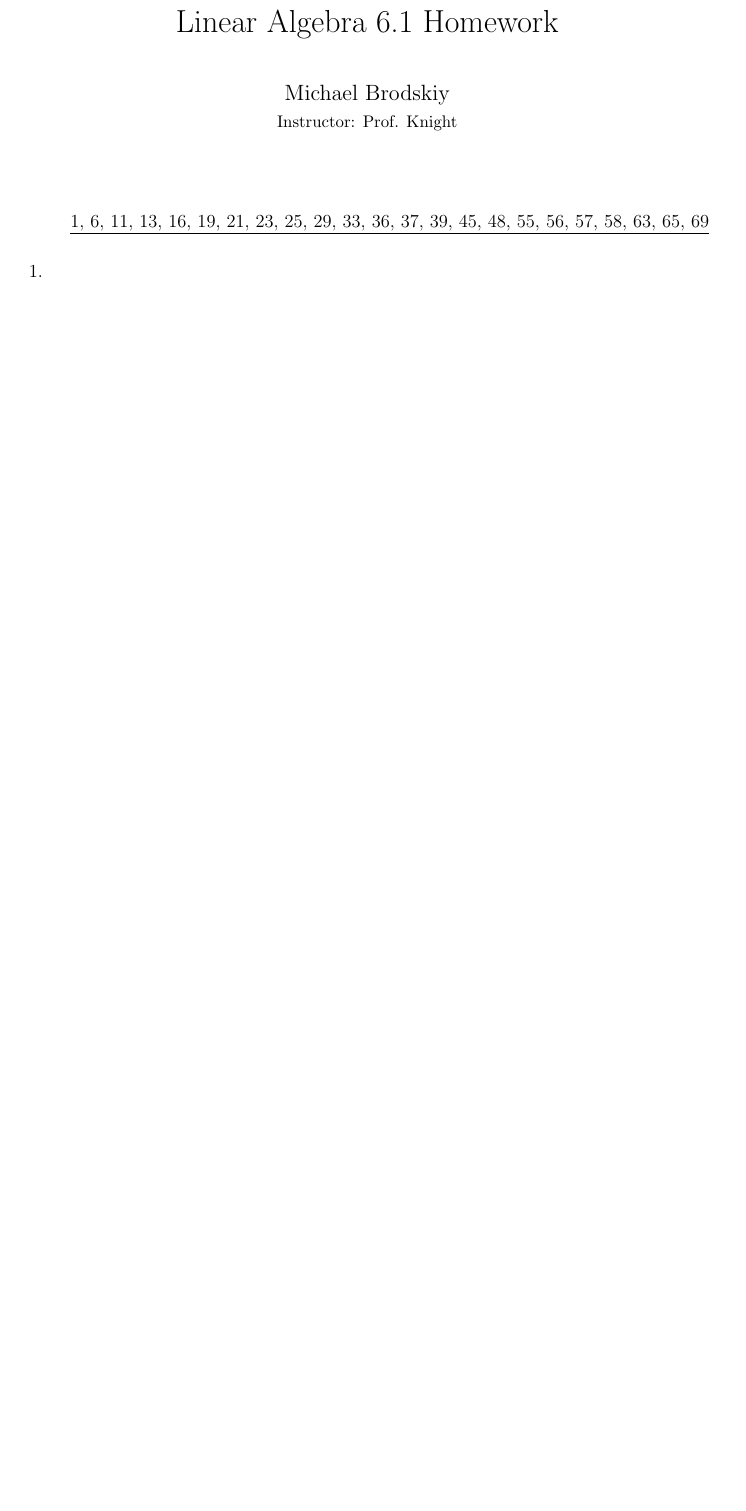
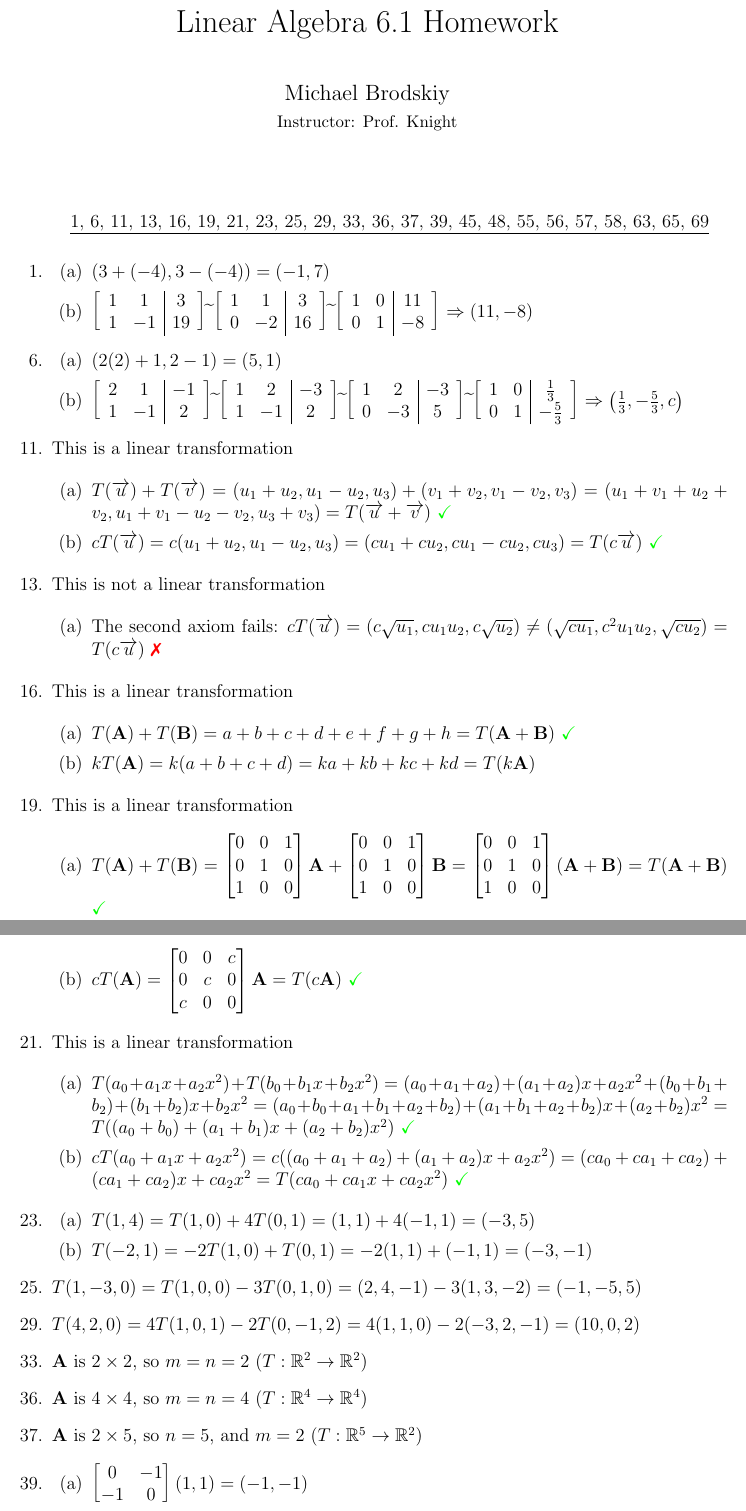
Before and after one commit to MDBrodskiy/Linear_Algebra, a LaTeX problem sheet (Homework/6-1/Section6-1.tex): part of page 1 of 2 before the commit and two parts of pages 1 and 2 of 3 after it, the two joined at a grey line, cut so that both start at the same text, the shorter picture padded with empty space. Compiled offline with pdfLaTeX.

Commit message:
finished homework 6.1

```diff
--- a/Homework/6-1/Section6-1.tex
+++ b/Homework/6-1/Section6-1.tex
@@ -78,53 +78,120 @@ citecolor=blue,
 
   \item
 
+    \begin{enumerate}
+
+      \item $(3+(-4), 3-(-4))=(-1,7)$
+
+      \item $\left[\begin{array}{c c | c} 1 & 1 & 3\\ 1 & -1 & 19  \end{array}\right]\widetilde{ }\left[\begin{array}{c c | c} 1 & 1 & 3\\ 0 & -2 & 16\\  \end{array}\right]\widetilde{ }\left[\begin{array}{c c | c} 1 & 0 & 11\\ 0 & 1 & -8\\  \end{array}\right]\Rightarrow (11,-8)$
+
+    \end{enumerate}
+
     \setcounter{enumi}{5}
 
   \item
 
+    \begin{enumerate}
+
+      \item $(2(2)+1, 2-1)=(5,1)$
+
+      \item $\left[ \begin{array}{c c | c} 2 & 1 & -1\\ 1 & -1 & 2  \end{array} \right]\widetilde{ }\left[ \begin{array}{c c | c} 1 & 2 & -3\\ 1 & -1 & 2  \end{array} \right]\widetilde{ }\left[ \begin{array}{c c | c} 1 & 2 & -3\\ 0 & -3 & 5  \end{array} \right]\widetilde{ }\left[ \begin{array}{c c | c} 1 & 0 & \frac{1}{3}\\ 0 & 1 & -\frac{5}{3}  \end{array} \right]\Rightarrow\left( \frac{1}{3},-\frac{5}{3},c \right)$
+
+    \end{enumerate}
+
     \setcounter{enumi}{10}
 
-  \item
+  \item This is a linear transformation
+
+    \begin{enumerate}
+
+      \item $T(\overrightarrow{u})+T(\overrightarrow{v})=(u_1+u_2,u_1-u_2,u_3)+(v_1+v_2,v_1-v_2,v_3)=(u_1+v_1+u_2+v_2, u_1+v_1-u_2-v_2,u_3+v_3)=T(\overrightarrow{u}+\overrightarrow{v})$ \textcolor{green}{\checkmark}
+
+      \item$cT(\overrightarrow{u})=c(u_1+u_2,u_1-u_2,u_3)=(cu_1+cu_2,cu_1-cu_2,cu_3)=T(c\overrightarrow{u})$ \textcolor{green}{\checkmark}
+
+    \end{enumerate}
 
     \setcounter{enumi}{12}
 
-  \item
+  \item This is not a linear transformation
+
+    \begin{enumerate}
+
+      \item The second axiom fails: $cT(\overrightarrow{u})=(c\sqrt{u_1},cu_1u_2,c\sqrt{u_2})\neq (\sqrt{cu_1},c^2u_1u_2,\sqrt{cu_2})=T(c\overrightarrow{u})$ \textcolor{red}{\xmark}
+
+    \end{enumerate}
 
     \setcounter{enumi}{15}
 
-  \item
+  \item This is a linear transformation
+
+    \begin{enumerate}
+
+      \item $T(\bold{A})+T(\bold{B})=a+b+c+d+e+f+g+h=T(\bold{A}+\bold{B})$ \textcolor{green}{\checkmark}
+
+      \item $kT(\bold{A})=k(a+b+c+d)=ka+kb+kc+kd=T(k\bold{A})$
+
+    \end{enumerate}
 
     \setcounter{enumi}{18}
 
-  \item
+  \item This is a linear transformation
+
+    \begin{enumerate}
+
+      \item $T(\bold{A}) + T(\bold{B})=\begin{bmatrix} 0 & 0 & 1\\ 0 & 1 & 0\\ 1 & 0 & 0\end{bmatrix}\bold{A}+\begin{bmatrix} 0 & 0 & 1\\ 0 & 1 & 0\\ 1 & 0 & 0\end{bmatrix}\bold{B}=\begin{bmatrix} 0 & 0 & 1\\ 0 & 1 & 0\\ 1 & 0 & 0\end{bmatrix}(\bold{A}+\bold{B})=T(\bold{A}+\bold{B})$ \textcolor{green}{\checkmark}
+
+      \item $cT(\bold{A})=\begin{bmatrix}0&0&c\\0&c&0\\c&0&0\end{bmatrix}\bold{A}=T(c\bold{A})$ \textcolor{green}{\checkmark}
+
+    \end{enumerate}
 
     \setcounter{enumi}{20}
 
-  \item
+  \item This is a linear transformation
+
+    \begin{enumerate}
+
+      \item $T(a_0+a_1x+a_2x^2) + T(b_0+b_1x+b_2x^2)=(a_0+a_1+a_2)+(a_1+a_2)x+a_2x^2+(b_0+b_1+b_2)+(b_1+b_2)x+b_2x^2=(a_0+b_0+a_1+b_1+a_2+b_2)+(a_1+b_1+a_2+b_2)x+(a_2+b_2)x^2=T((a_0+b_0)+(a_1+b_1)x+(a_2+b_2)x^2)$ \textcolor{green}{\checkmark}
+
+      \item $cT(a_0+a_1x+a_2x^2)=c((a_0+a_1+a_2)+(a_1+a_2)x+a_2x^2)=(ca_0+ca_1+ca_2)+(ca_1+ca_2)x+ca_2x^2=T(ca_0+ca_1x+ca_2x^2)$ \textcolor{green}{\checkmark}
+
+    \end{enumerate}
 
     \setcounter{enumi}{22}
 
   \item
 
+    \begin{enumerate}
+
+      \item $T(1,4)=T(1,0)+4T(0,1)=(1,1)+4(-1,1)=(-3,5)$
+
+      \item $T(-2,1)=-2T(1,0)+T(0,1)=-2(1,1)+(-1,1)=(-3,-1)$
+
+    \end{enumerate}
+
     \setcounter{enumi}{24}
 
-  \item
+  \item $T(1,-3,0)=T(1,0,0)-3T(0,1,0)=(2,4,-1)-3(1,3,-2)=(-1,-5,5)$
 
     \setcounter{enumi}{28}
 
-  \item
+  \item $T(4,2,0)=4T(1,0,1)-2T(0,-1,2)=4(1,1,0)-2(-3,2,-1)=(10,0,2)$
 
     \setcounter{enumi}{32}
 
-  \item
+  \item $\bold{A}$ is $2\times2$, so $m=n=2$ ($T:\mathbb{R}^2\rightarrow\mathbb{R}^2$)
 
     \setcounter{enumi}{35}
 
-  \item
+  \item $\bold{A}$ is $4\times4$, so $m=n=4$ ($T:\mathbb{R}^4\rightarrow\mathbb{R}^4$)
 
-  \item
+  \item $\bold{A}$ is $2\times5$, so $n=5$, and $m=2$ ($T:\mathbb{R}^5\rightarrow\mathbb{R}^2$)
 
     \setcounter{enumi}{38}
 
   \item
 
+    \begin{enumerate}
+
+      \item $\begin{bmatrix} 0 & -1\\ -1 &0  \end{bmatrix}(1,1)=(-1,-1)$
+
+      \item $\left[ \begin{array}{cc|c} 0 & -1 & 1\\ -1 & 0 & 1  \end{array} \right]\widetilde{ }\left[ \begin{array}{cc|c} -1 & 0 & 1\\ 0 & -1 & 1  \end{array} \right]\widetilde{ }\left[ \begin{array}{cc|c} 1 & 0 & -1\\ 0 & 1 & -1 \end{array} \right]\Rightarrow(-1,-1)$
```
Also changed, not shown: Homework/6-1/Section6-1.pdf, Homework/6-1/Section6-1.tex (45 more changed lines).
